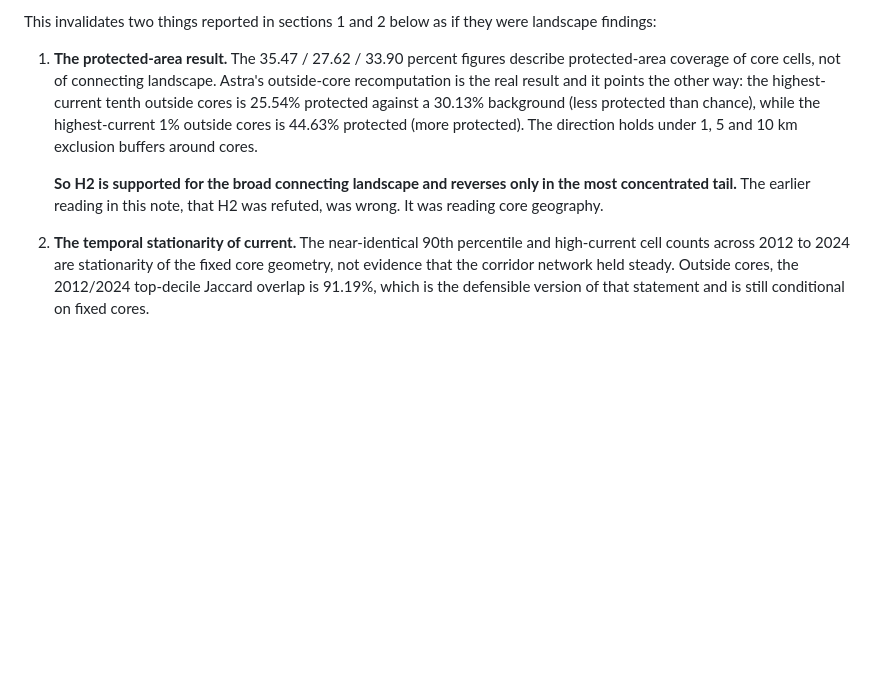
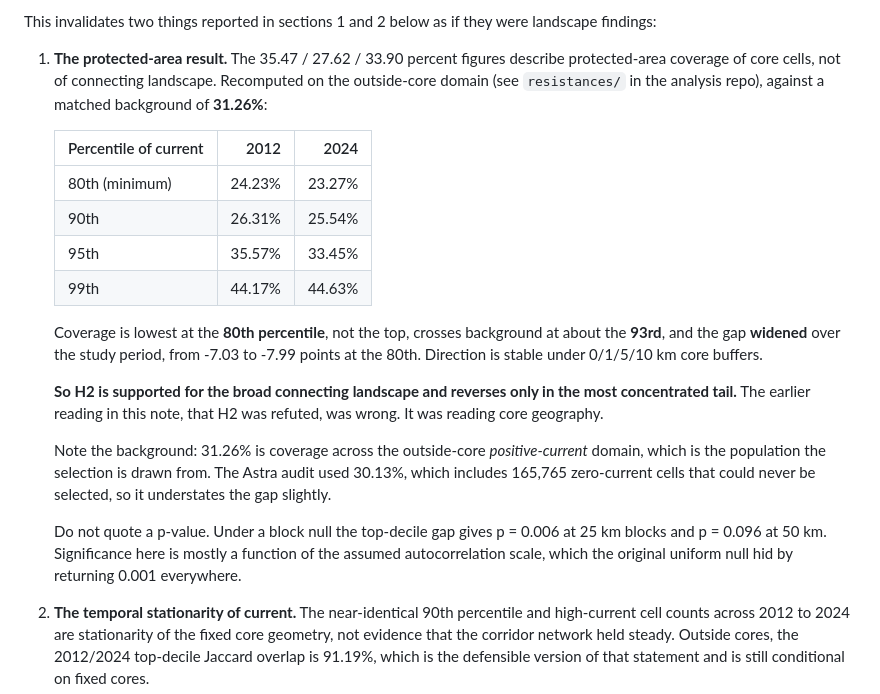
Before and after one commit to liamcrettol/cheetah-connectivity-manuscript, a Markdown page: notes/reconciliation-2026-09-09.md, the part around the change. GitHub-like rendering; blank space fills up the shorter version.

Commit message:
Update PA figures in reconciliation note from the outside-core recompute
Matched background is 31.26 percent, not 30.13, because the selection is drawn
from positive-current cells only. Coverage minimum sits at the 80th percentile
rather than the top, crossover is near the 93rd, and the gap widened from -7.03
to -7.99 points between 2012 and 2024. Adds the scale-dependence caveat on the
block null.

```diff
--- a/notes/reconciliation-2026-09-09.md
+++ b/notes/reconciliation-2026-09-09.md
@@ -28,15 +28,35 @@ landscape findings:
 
 1. **The protected-area result.** The 35.47 / 27.62 / 33.90 percent figures
    describe protected-area coverage of core cells, not of connecting landscape.
-   Astra's outside-core recomputation is the real result and it points the other
-   way: the highest-current tenth outside cores is 25.54% protected against a
-   30.13% background (less protected than chance), while the highest-current 1%
-   outside cores is 44.63% protected (more protected). The direction holds under
-   1, 5 and 10 km exclusion buffers around cores.
+   Recomputed on the outside-core domain (see
+   `resistances/` in the analysis repo), against a matched background of
+   **31.26%**:
+
+   | Percentile of current | 2012 | 2024 |
+   |---|---:|---:|
+   | 80th (minimum) | 24.23% | 23.27% |
+   | 90th | 26.31% | 25.54% |
+   | 95th | 35.57% | 33.45% |
+   | 99th | 44.17% | 44.63% |
+
+   Coverage is lowest at the **80th percentile**, not the top, crosses background
+   at about the **93rd**, and the gap **widened** over the study period, from
+   -7.03 to -7.99 points at the 80th. Direction is stable under 0/1/5/10 km core
+   buffers.
 
    **So H2 is supported for the broad connecting landscape and reverses only in
    the most concentrated tail.** The earlier reading in this note, that H2 was
    refuted, was wrong. It was reading core geography.
+
+   Note the background: 31.26% is coverage across the outside-core
+   *positive-current* domain, which is the population the selection is drawn
+   from. The Astra audit used 30.13%, which includes 165,765 zero-current cells
+   that could never be selected, so it understates the gap slightly.
+
+   Do not quote a p-value. Under a block null the top-decile gap gives p = 0.006
+   at 25 km blocks and p = 0.096 at 50 km. Significance here is mostly a function
+   of the assumed autocorrelation scale, which the original uniform null hid by
+   returning 0.001 everywhere.
 
 2. **The temporal stationarity of current.** The near-identical 90th percentile
    and high-current cell counts across 2012 to 2024 are stationarity of the fixed
```
